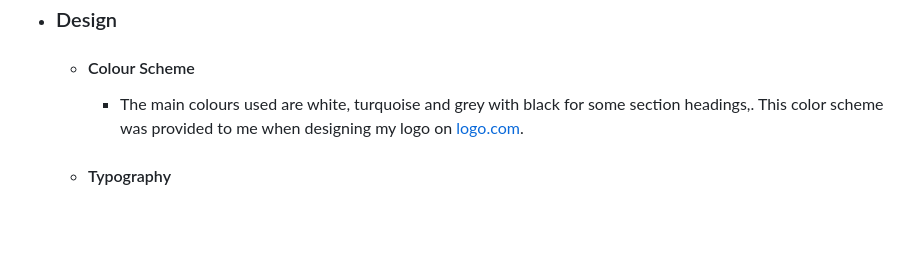
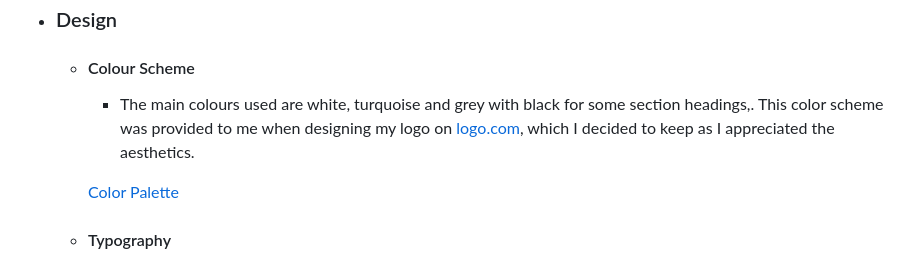
Before and after one commit to donovanainsley/habits-and-fitness, a Markdown page: README.md, the part around the change printed below. Rendered like a GitHub page; blank space fills up the shorter version.

Commit message:
beautify readme

```diff
--- a/README.md
+++ b/README.md
@@ -33,7 +33,9 @@ Habits & Fitness is an outdoor fitness bootcamp located in Cardiff, Wales, with
 
   - #### Colour Scheme
 
-    - The main colours used are white, turquoise and grey with black for some section headings,. This color scheme was provided to me when designing my logo on [logo.com](https://logo.com/).
+    - The main colours used are white, turquoise and grey with black for some section headings,. This color scheme was provided to me when designing my logo on [logo.com](https://logo.com/), which I decided to keep as I appreciated the aesthetics.
+
+    [Color Palette](https://github.com/donovanainsley/habits-and-fitness/blob/main/assets/images/color-palette.png)
 
   - #### Typography
 
```
Also changed, not shown: other parts of README.md (+0 -13 lines).
